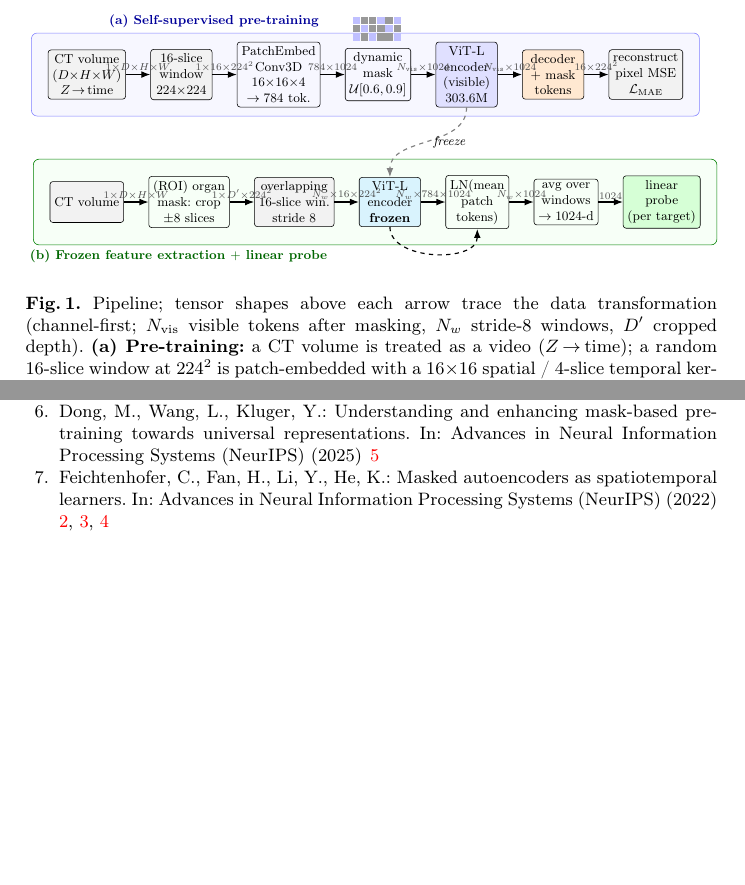
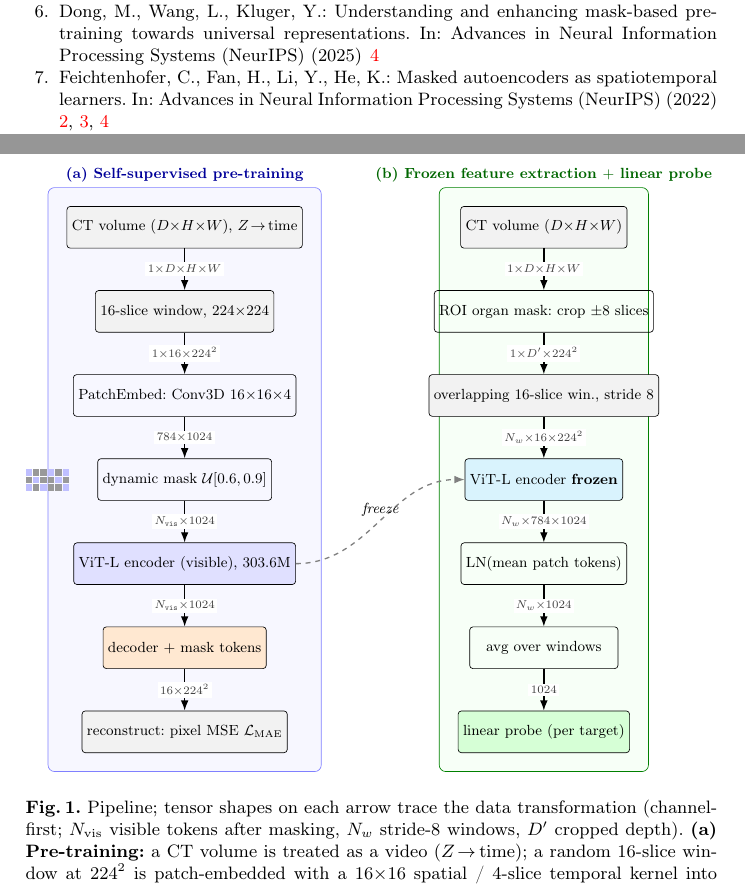
Before and after one commit to gautham-calico/cvpr-maest, a LaTeX paper (main.tex): two parts of pages 4 and 12 of 12 before the commit and two parts of pages 11 and 12 of 13 after it, joined at a grey line, cut so that both start at the same text, the shorter picture padded with empty space. Compiled offline with pdfLaTeX.

Commit message:
Fig 1: vertical two-lane layout so shape labels are legible
Rearrange the pipeline into two top-down lanes and place tensor
shapes centered on each arrow (white background) instead of scaling
7 blocks across one column, which made the annotations unreadable.

Co-Authored-By: Claude Opus 4.8 (1M context) <noreply@anthropic.com>

```diff
--- a/main.tex
+++ b/main.tex
@@ -166,84 +166,83 @@ extraction feeding the organizer-run linear probe.
 \begin{tikzpicture}[
   font=\small,
   >={Latex[length=2.2mm]},
-  node distance=5.5mm and 6mm,
-  block/.style={draw, rounded corners=2pt, align=center, minimum height=10mm,
-                minimum width=15mm, inner sep=3pt},
+  node distance=9mm and 34mm,
+  block/.style={draw, rounded corners=2pt, align=center, minimum height=9mm,
+                minimum width=32mm, inner sep=3pt},
   data/.style={block, fill=black!5},
   enc/.style={block, fill=blue!12},
   dec/.style={block, fill=orange!18},
   frozen/.style={block, fill=cyan!15},
   head/.style={block, fill=green!16},
   lbl/.style={font=\footnotesize\itshape},
-  dim/.style={font=\scriptsize\ttfamily, text=black!70, inner sep=1.5pt},
+  dim/.style={font=\scriptsize\ttfamily, text=black!75, fill=white,
+              inner sep=1.5pt},
   arr/.style={->, thick}
 ]
 
-% ---------- Row (a): self-supervised pre-training ----------
-\node[data] (vol) {CT volume\\$(D{\times}H{\times}W)$\\$Z\!\to\!$ time};
-\node[data, right=of vol] (win) {$16$-slice\\window\\$224{\times}224$};
-\node[block, right=of win] (pe) {PatchEmbed\\Conv3D\\$16{\times}16{\times}4$\\$\to 784$ tok.};
-\node[block, right=of pe] (mask) {dynamic\\mask\\$\mathcal{U}[0.6,0.9]$};
-\node[enc, right=of mask] (enc) {ViT-L\\encoder\\(visible)\\$303.6$M};
-\node[dec, right=of enc] (dec) {decoder\\$+$ mask\\tokens};
-\node[data, right=of dec] (rec) {reconstruct\\pixel MSE\\$\mathcal{L}_{\text{MAE}}$};
+% ========== Lane (a): self-supervised pre-training (top-down) ==========
+\node[data] (vol) {CT volume $(D{\times}H{\times}W)$, $Z\!\to\!$ time};
+\node[data, below=of vol]  (win)  {$16$-slice window, $224{\times}224$};
+\node[block, below=of win] (pe)   {PatchEmbed: Conv3D $16{\times}16{\times}4$};
+\node[block, below=of pe]  (mask) {dynamic mask $\mathcal{U}[0.6,0.9]$};
+\node[enc, below=of mask]  (enc)  {ViT-L encoder (visible), $303.6$M};
+\node[dec, below=of enc]   (dec)  {decoder $+$ mask tokens};
+\node[data, below=of dec]  (rec)  {reconstruct: pixel MSE $\mathcal{L}_{\text{MAE}}$};
 
-\draw[arr] (vol)--(win)   node[dim,midway,above]{$1{\times}D{\times}H{\times}W$};
-\draw[arr] (win)--(pe)    node[dim,midway,above]{$1{\times}16{\times}224^2$};
-\draw[arr] (pe)--(mask)   node[dim,midway,above]{$784{\times}1024$};
-\draw[arr] (mask)--(enc)  node[dim,midway,above]{$N_{\text{vis}}{\times}1024$};
-\draw[arr] (enc)--(dec)   node[dim,midway,above]{$N_{\text{vis}}{\times}1024$};
-\draw[arr] (dec)--(rec)   node[dim,midway,above]{$16{\times}224^2$};
+\draw[arr] (vol)--(win)   node[dim,midway]{$1{\times}D{\times}H{\times}W$};
+\draw[arr] (win)--(pe)    node[dim,midway]{$1{\times}16{\times}224^2$};
+\draw[arr] (pe)--(mask)   node[dim,midway]{$784{\times}1024$};
+\draw[arr] (mask)--(enc)  node[dim,midway]{$N_{\text{vis}}{\times}1024$};
+\draw[arr] (enc)--(dec)   node[dim,midway]{$N_{\text{vis}}{\times}1024$};
+\draw[arr] (dec)--(rec)   node[dim,midway]{$16{\times}224^2$};
 
-% small masked-token grid above the mask node (grey = masked, light = visible)
-\begin{scope}[shift={($(mask.north)+(-0.62,0.18)$)}]
+% small masked-token grid left of the mask node (grey = masked, blue = visible)
+\begin{scope}[shift={($(mask.west)+(-1.55,-0.24)$)}]
   \foreach \x in {0,...,5}{
     \foreach \y in {0,...,2}{
       \pgfmathtruncatemacro{\m}{mod(\x*2+\y*3+\x,5)>1 ? 1 : 0}
       \ifnum\m=1
-        \fill[black!40] (\x*0.2,\y*0.2) rectangle ++(0.18,0.18);
+        \fill[black!40] (\x*0.16,\y*0.16) rectangle ++(0.14,0.14);
       \else
-        \fill[blue!25] (\x*0.2,\y*0.2) rectangle ++(0.18,0.18);
+        \fill[blue!25] (\x*0.16,\y*0.16) rectangle ++(0.14,0.14);
       \fi
     }
   }
 \end{scope}
 
-% ---------- Row (b): frozen feature extraction + linear probe ----------
-\node[data, below=20mm of vol] (vol2) {CT volume};
-\node[block, right=of vol2] (roi) {(ROI) organ\\mask: crop\\$\pm8$ slices};
-\node[data, right=of roi] (winN) {overlapping\\$16$-slice win.\\stride $8$};
-\node[frozen, right=of winN] (enc2) {ViT-L\\encoder\\\textbf{frozen}};
-\node[block, right=of enc2] (pool) {LN(mean\\patch\\tokens)};
-\node[block, right=of pool] (avg) {avg over\\windows\\$\to 1024$-d};
-\node[head, right=of avg] (lp) {linear\\probe\\(per target)};
+% ========== Lane (b): frozen feature extraction + linear probe ==========
+\node[data, right=of vol]   (vol2) {CT volume $(D{\times}H{\times}W)$};
+\node[block, below=of vol2] (roi)  {ROI organ mask: crop $\pm8$ slices};
+\node[data, below=of roi]   (winN) {overlapping $16$-slice win., stride $8$};
+\node[frozen, below=of winN](enc2) {ViT-L encoder \textbf{frozen}};
+\node[block, below=of enc2] (pool) {LN(mean patch tokens)};
+\node[block, below=of pool] (avg)  {avg over windows};
+\node[head, below=of avg]   (lp)   {linear probe (per target)};
 
-\draw[arr] (vol2)--(roi)   node[dim,midway,above]{$1{\times}D{\times}H{\times}W$};
-\draw[arr] (roi)--(winN)   node[dim,midway,above]{$1{\times}D'{\times}224^2$};
-\draw[arr] (winN)--(enc2)  node[dim,midway,above]{$N_w{\times}16{\times}224^2$};
-\draw[arr] (enc2)--(pool)  node[dim,midway,above]{$N_w{\times}784{\times}1024$};
-\draw[arr] (pool)--(avg)   node[dim,midway,above]{$N_w{\times}1024$};
-\draw[arr] (avg)--(lp)     node[dim,midway,above]{$1024$};
-% feedback that each window is encoded then pooled
-\draw[arr, dashed] (enc2.south) to[out=-90,in=-90] (pool.south);
+\draw[arr] (vol2)--(roi)   node[dim,midway]{$1{\times}D{\times}H{\times}W$};
+\draw[arr] (roi)--(winN)   node[dim,midway]{$1{\times}D'{\times}224^2$};
+\draw[arr] (winN)--(enc2)  node[dim,midway]{$N_w{\times}16{\times}224^2$};
+\draw[arr] (enc2)--(pool)  node[dim,midway]{$N_w{\times}784{\times}1024$};
+\draw[arr] (pool)--(avg)   node[dim,midway]{$N_w{\times}1024$};
+\draw[arr] (avg)--(lp)     node[dim,midway]{$1024$};
 
 % reuse of pretrained weights: encoder (a) -> frozen encoder (b)
-\draw[->, thick, dashed, gray] (enc.south) to[out=-90,in=90]
-      node[midway,right,lbl,black]{freeze} (enc2.north);
+\draw[->, thick, dashed, gray] (enc.east) to[out=0,in=180]
+      node[midway,above,lbl,black]{freeze} (enc2.west);
 
-% ---------- background panels with stage labels ----------
+% ========== background panels with stage labels ==========
 \begin{scope}[on background layer]
   \node[draw=blue!50, rounded corners, fill=blue!3, inner sep=4mm,
         fit=(vol)(rec), label={[font=\bfseries\footnotesize,blue!60!black]
-        above left:(a) Self-supervised pre-training}] {};
+        above:(a) Self-supervised pre-training}] {};
   \node[draw=green!50!black, rounded corners, fill=green!3, inner sep=4mm,
         fit=(vol2)(lp), label={[font=\bfseries\footnotesize,green!40!black]
-        below left:(b) Frozen feature extraction $+$ linear probe}] {};
+        above:(b) Frozen feature extraction $+$ linear probe}] {};
 \end{scope}
 
 \end{tikzpicture}%
 }
-\caption{Pipeline; tensor shapes above each arrow trace the data transformation
+\caption{Pipeline; tensor shapes on each arrow trace the data transformation
 (channel-first; $N_{\text{vis}}$ visible tokens after masking, $N_w$ stride-$8$
 windows, $D'$ cropped depth). \textbf{(a) Pre-training:} a CT volume is treated as
 a video ($Z\!\to\!$ time); a random $16$-slice window at $224^2$ is patch-embedded
```
